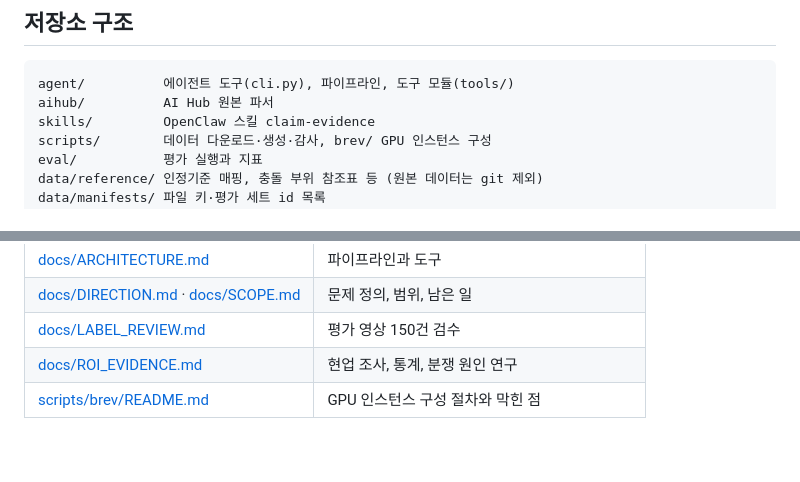
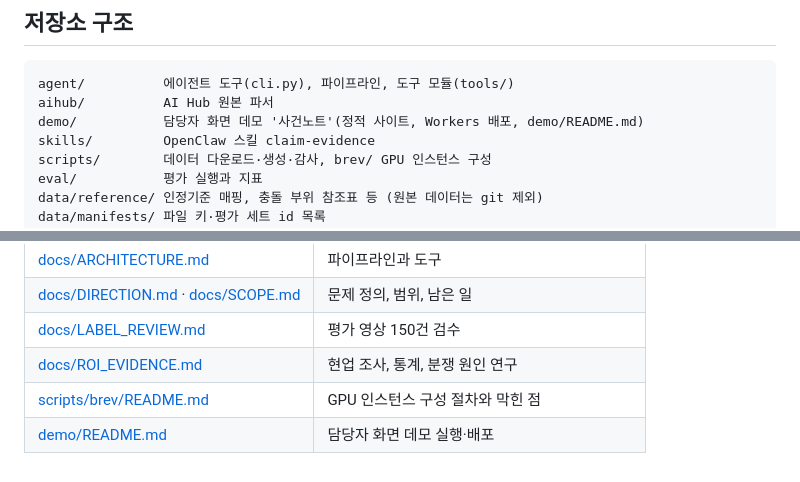
Before and after one commit to googlershh/nvidia-car-claim-evidence-agent, a Markdown page: README.md, 2 parts joined by grey strips. Rendered like a GitHub page.

Commit message:
Point the README at the case demo site
Co-Authored-By: Claude Opus 5.5 <noreply@anthropic.com>

````diff
--- a/README.md
+++ b/README.md
@@ -133,6 +133,7 @@ OpenClaw 대시보드 주소는 `nemoclaw demo dashboard-url --quiet`로 얻고,
 ```
 agent/          에이전트 도구(cli.py), 파이프라인, 도구 모듈(tools/)
 aihub/          AI Hub 원본 파서
+demo/           담당자 화면 데모 '사건노트'(정적 사이트, Workers 배포, demo/README.md)
 skills/         OpenClaw 스킬 claim-evidence
 scripts/        데이터 다운로드·생성·감사, brev/ GPU 인스턴스 구성
 eval/           평가 실행과 지표
@@ -152,3 +153,4 @@ docs/           설계, 검수, 조사 문서, submission/ 제출 자료
 | [docs/LABEL_REVIEW.md](docs/LABEL_REVIEW.md) | 평가 영상 150건 검수 |
 | [docs/ROI_EVIDENCE.md](docs/ROI_EVIDENCE.md) | 현업 조사, 통계, 분쟁 원인 연구 |
 | [scripts/brev/README.md](scripts/brev/README.md) | GPU 인스턴스 구성 절차와 막힌 점 |
+| [demo/README.md](demo/README.md) | 담당자 화면 데모 실행·배포 |
````
